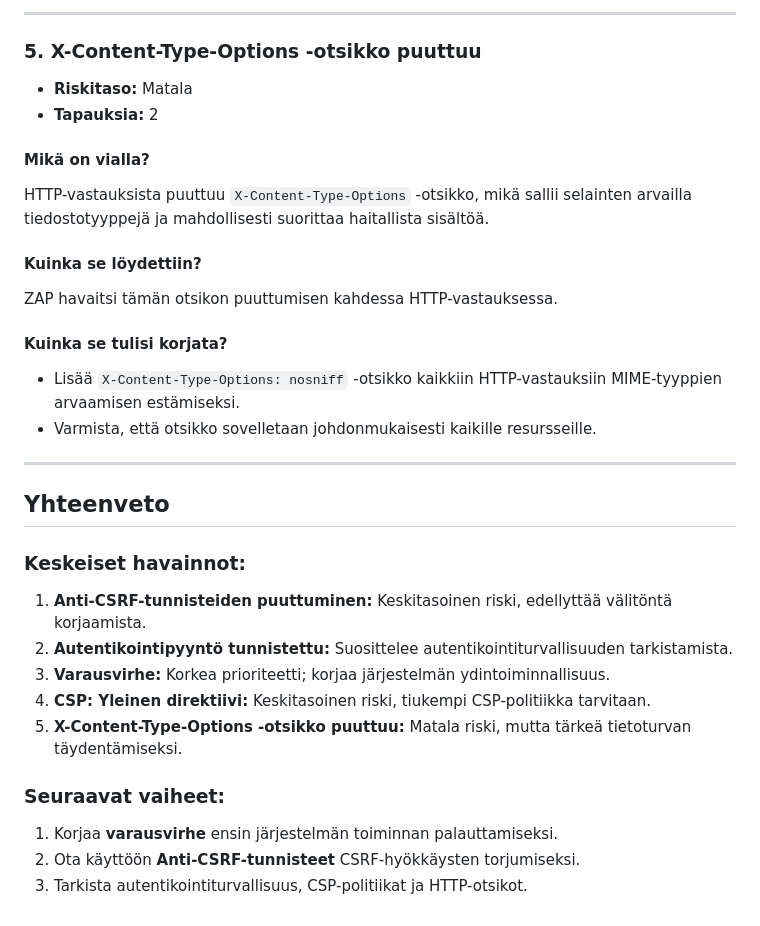
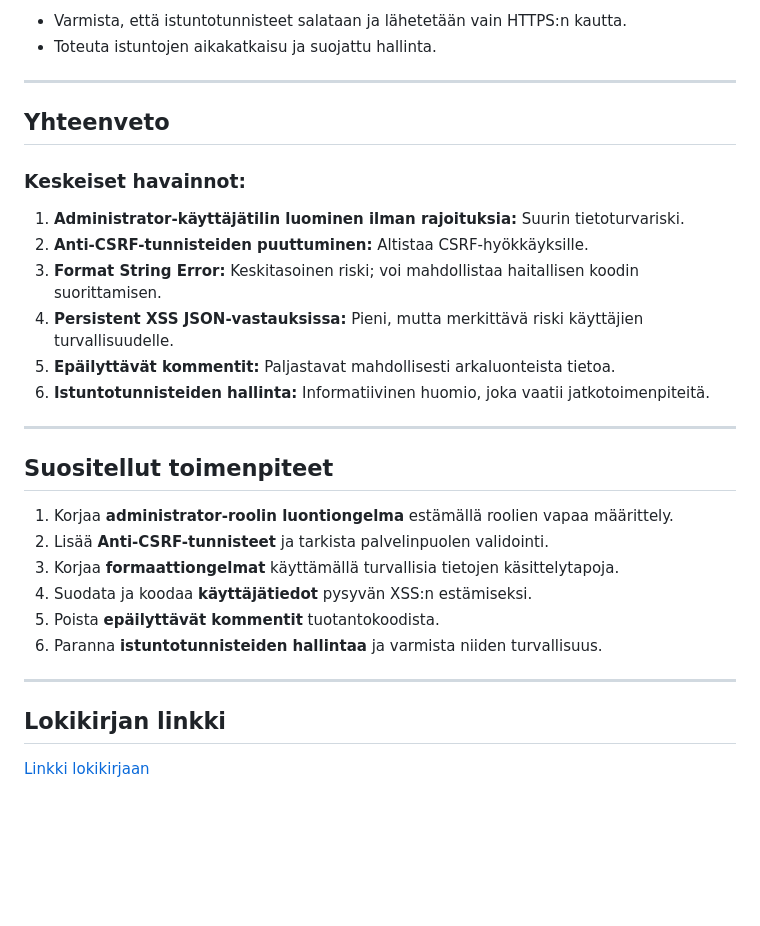
Before and after one commit to jerejjj/probable-invention, a Markdown page: phase-3-report.md, the part around one of its changes. GitHub-like rendering; blank space fills up the shorter version.

```diff
--- a/phase-3-report.md
+++ b/phase-3-report.md
@@ -71,30 +100,29 @@ Tämä raportti kuvaa viisi kriittisintä ongelmaa, jotka havaittiin varausjärj
----
-
-### 5. **X-Content-Type-Options -otsikko puuttuu**
-   - **Riskitaso:** Matala
-   - **Tapauksia:** 2
-
-   #### Mikä on vialla?
-   HTTP-vastauksista puuttuu `X-Content-Type-Options` -otsikko, mikä sallii selainten arvailla tiedostotyyppejä ja mahdollisesti suorittaa haitallista sisältöä.
-
-   #### Kuinka se löydettiin?
-   ZAP havaitsi tämän otsikon puuttumisen kahdessa HTTP-vastauksessa.
-
-   #### Kuinka se tulisi korjata?
-   - Lisää `X-Content-Type-Options: nosniff` -otsikko kaikkiin HTTP-vastauksiin MIME-tyyppien arvaamisen estämiseksi.
-   - Varmista, että otsikko sovelletaan johdonmukaisesti kaikille resursseille.
+   - Varmista, että istuntotunnisteet salataan ja lähetetään vain HTTPS:n kautta.
+   - Toteuta istuntojen aikakatkaisu ja suojattu hallinta.
 
 ---
 
 ## Yhteenveto
+
 ### Keskeiset havainnot:
-1. **Anti-CSRF-tunnisteiden puuttuminen:** Keskitasoinen riski, edellyttää välitöntä korjaamista.
-2. **Autentikointipyyntö tunnistettu:** Suosittelee autentikointiturvallisuuden tarkistamista.
-3. **Varausvirhe:** Korkea prioriteetti; korjaa järjestelmän ydintoiminnallisuus.
-4. **CSP: Yleinen direktiivi:** Keskitasoinen riski, tiukempi CSP-politiikka tarvitaan.
-5. **X-Content-Type-Options -otsikko puuttuu:** Matala riski, mutta tärkeä tietoturvan täydentämiseksi.
+1. **Administrator-käyttäjätilin luominen ilman rajoituksia:** Suurin tietoturvariski.
+2. **Anti-CSRF-tunnisteiden puuttuminen:** Altistaa CSRF-hyökkäyksille.
+3. **Format String Error:** Keskitasoinen riski; voi mahdollistaa haitallisen koodin suorittamisen.
+4. **Persistent XSS JSON-vastauksissa:** Pieni, mutta merkittävä riski käyttäjien turvallisuudelle.
+5. **Epäilyttävät kommentit:** Paljastavat mahdollisesti arkaluonteista tietoa.
+6. **Istuntotunnisteiden hallinta:** Informatiivinen huomio, joka vaatii jatkotoimenpiteitä.
 
-### Seuraavat vaiheet:
-1. Korjaa **varausvirhe** ensin järjestelmän toiminnan palauttamiseksi.
-2. Ota käyttöön **Anti-CSRF-tunnisteet** CSRF-hyökkäysten torjumiseksi.
-3. Tarkista autentikointiturvallisuus, CSP-politiikat ja HTTP-otsikot.
+---
+
+## Suositellut toimenpiteet
+1. Korjaa **administrator-roolin luontiongelma** estämällä roolien vapaa määrittely.
+2. Lisää **Anti-CSRF-tunnisteet** ja tarkista palvelinpuolen validointi.
+3. Korjaa **formaattiongelmat** käyttämällä turvallisia tietojen käsittelytapoja.
+4. Suodata ja koodaa **käyttäjätiedot** pysyvän XSS:n estämiseksi.
+5. Poista **epäilyttävät kommentit** tuotantokoodista.
+6. Paranna **istuntotunnisteiden hallintaa** ja varmista niiden turvallisuus.
+
+---
+
+## Lokikirjan linkki
+[Linkki lokikirjaan](#)
```
Also changed, not shown: other parts of phase-3-report.md (+63 -34 lines).
